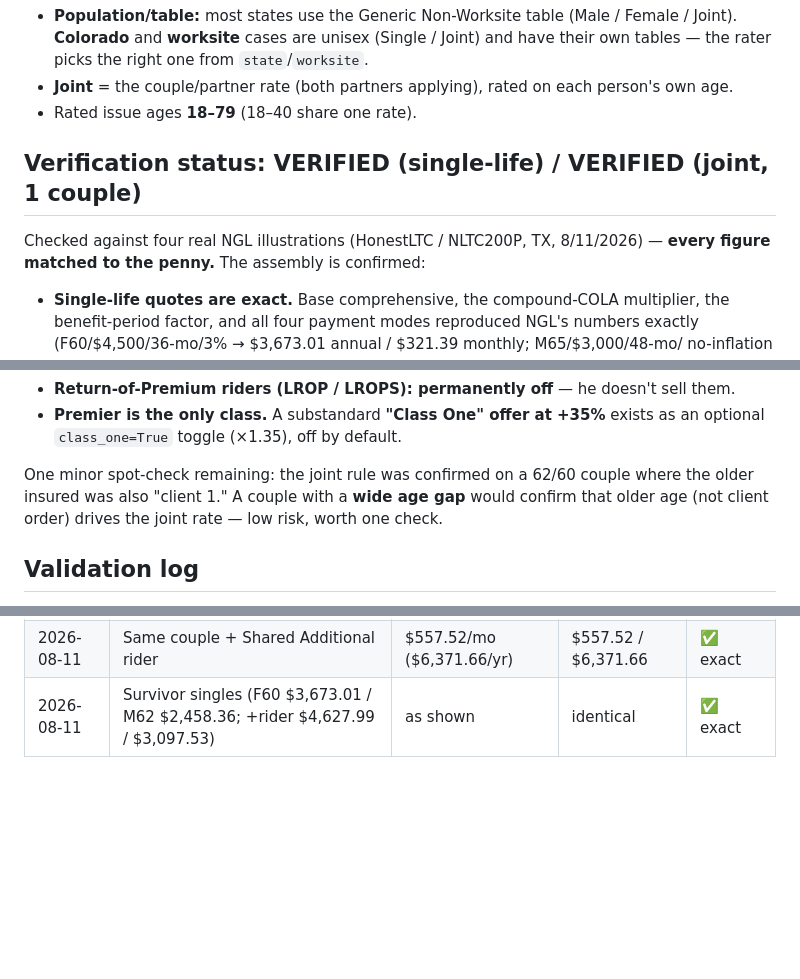
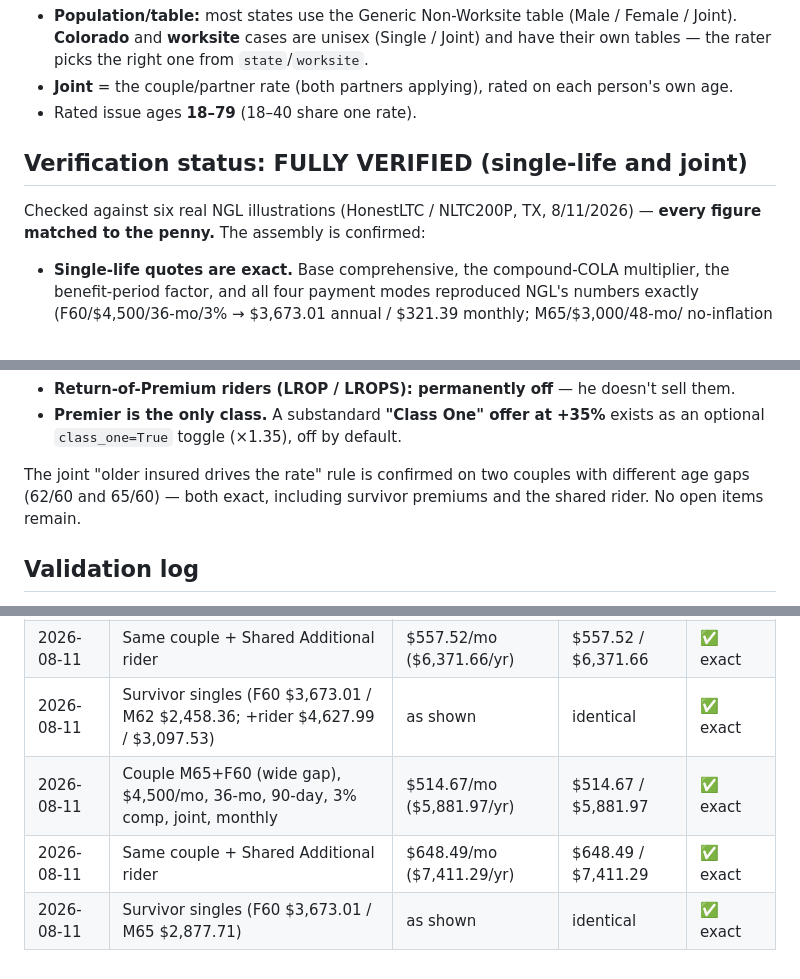
Before and after one commit to blainewebb/innovativeltc, a Markdown page: quoting/ngl/README.md, 3 parts joined by grey strips. GitHub-like rendering; blank space fills up the shorter version.

Commit message:
NGL couples rule confirmed on second couple (65/60 wide gap) — fully verified
Two more illustrations (M65+F60, with and without shared rider) matched to
the penny, confirming the older-insured joint rule across age gaps. All open
items closed; status now FULLY VERIFIED for single-life and joint.

Co-Authored-By: Claude Opus 4.8 <noreply@anthropic.com>
Claude-Session: https://claude.ai/code/session_01Ffrs8yAWLZumMYuenyseTm

```diff
--- a/quoting/ngl/README.md
+++ b/quoting/ngl/README.md
@@ -31,9 +31,9 @@ then × payment-mode factor            # monthly payment = annual × 0.0875
   person's own age.
 - Rated issue ages **18–79** (18–40 share one rate).
 
-## Verification status: VERIFIED (single-life) / VERIFIED (joint, 1 couple)
+## Verification status: FULLY VERIFIED (single-life and joint)
 
-Checked against four real NGL illustrations (HonestLTC / NLTC200P, TX, 8/11/2026) —
+Checked against six real NGL illustrations (HonestLTC / NLTC200P, TX, 8/11/2026) —
 **every figure matched to the penny.** The assembly is confirmed:
 
 - **Single-life quotes are exact.** Base comprehensive, the compound-COLA multiplier,
@@ -55,9 +55,9 @@ Settled with Blaine (not open questions):
 - **Premier is the only class.** A substandard **"Class One" offer at +35%** exists as
   an optional `class_one=True` toggle (×1.35), off by default.
 
-One minor spot-check remaining: the joint rule was confirmed on a 62/60 couple where
-the older insured was also "client 1." A couple with a **wide age gap** would confirm
-that older age (not client order) drives the joint rate — low risk, worth one check.
+The joint "older insured drives the rate" rule is confirmed on two couples with
+different age gaps (62/60 and 65/60) — both exact, including survivor premiums and
+the shared rider. No open items remain.
 
 ## Validation log
 
@@ -71,3 +71,6 @@ mainstream configs match to the dollar, the rater is trustworthy for those confi
 | 2026-08-11 | Couple M62+F60, $4,500/mo, 36-mo, 90-day, 3% comp, joint, monthly | $442.48/mo ($5,056.88/yr) | $442.48 / $5,056.88 | ✅ exact |
 | 2026-08-11 | Same couple + Shared Additional rider | $557.52/mo ($6,371.66/yr) | $557.52 / $6,371.66 | ✅ exact |
 | 2026-08-11 | Survivor singles (F60 $3,673.01 / M62 $2,458.36; +rider $4,627.99 / $3,097.53) | as shown | identical | ✅ exact |
+| 2026-08-11 | Couple M65+F60 (wide gap), $4,500/mo, 36-mo, 90-day, 3% comp, joint, monthly | $514.67/mo ($5,881.97/yr) | $514.67 / $5,881.97 | ✅ exact |
+| 2026-08-11 | Same couple + Shared Additional rider | $648.49/mo ($7,411.29/yr) | $648.49 / $7,411.29 | ✅ exact |
+| 2026-08-11 | Survivor singles (F60 $3,673.01 / M65 $2,877.71) | as shown | identical | ✅ exact |
```
Also changed, not shown: 1 other file.
